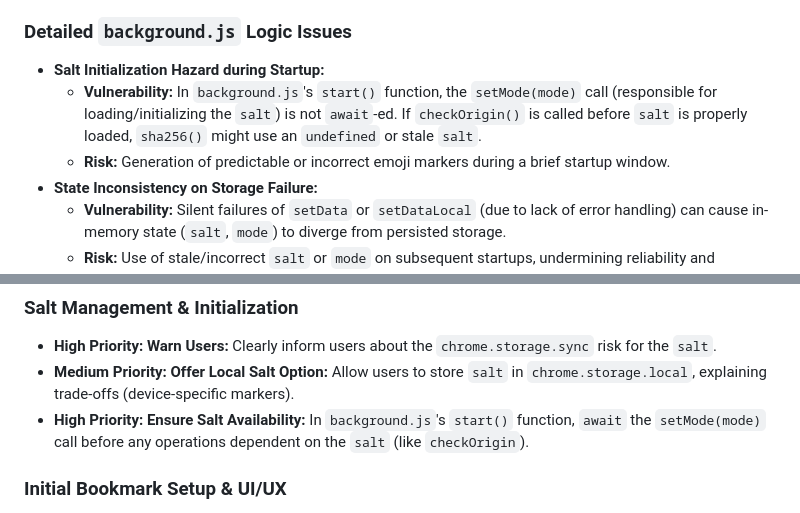
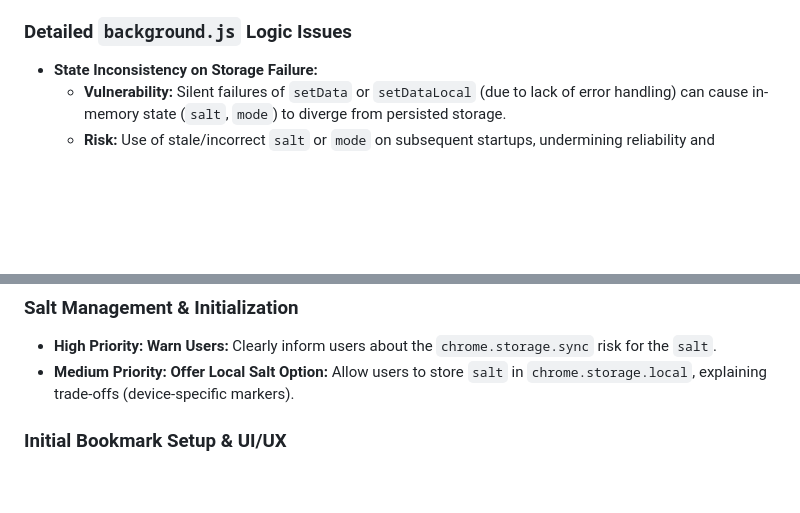
Before and after one commit to NDevTK/OriginMarker, a Markdown page: security.md, 2 parts joined by grey strips. Drawn GitHub-style; blank space fills up the shorter version.

```diff
--- a/security.md
+++ b/security.md
@@ -49,9 +49,6 @@
 
 ### Detailed `background.js` Logic Issues
 
-- **Salt Initialization Hazard during Startup:**
-  - **Vulnerability:** In `background.js`'s `start()` function, the `setMode(mode)` call (responsible for loading/initializing the `salt`) is not `await`-ed. If `checkOrigin()` is called before `salt` is properly loaded, `sha256()` might use an `undefined` or stale `salt`.
-  - **Risk:** Generation of predictable or incorrect emoji markers during a brief startup window.
 - **State Inconsistency on Storage Failure:**
   - **Vulnerability:** Silent failures of `setData` or `setDataLocal` (due to lack of error handling) can cause in-memory state (`salt`, `mode`) to diverge from persisted storage.
   - **Risk:** Use of stale/incorrect `salt` or `mode` on subsequent startups, undermining reliability and consistency of marker generation and user customizations.
@@ -114,7 +111,6 @@
 
 - **High Priority: Warn Users:** Clearly inform users about the `chrome.storage.sync` risk for the `salt`.
 - **Medium Priority: Offer Local Salt Option:** Allow users to store `salt` in `chrome.storage.local`, explaining trade-offs (device-specific markers).
-- **High Priority: Ensure Salt Availability:** In `background.js`'s `start()` function, `await` the `setMode(mode)` call before any operations dependent on the `salt` (like `checkOrigin`).
 
 ### Initial Bookmark Setup & UI/UX
 
```
